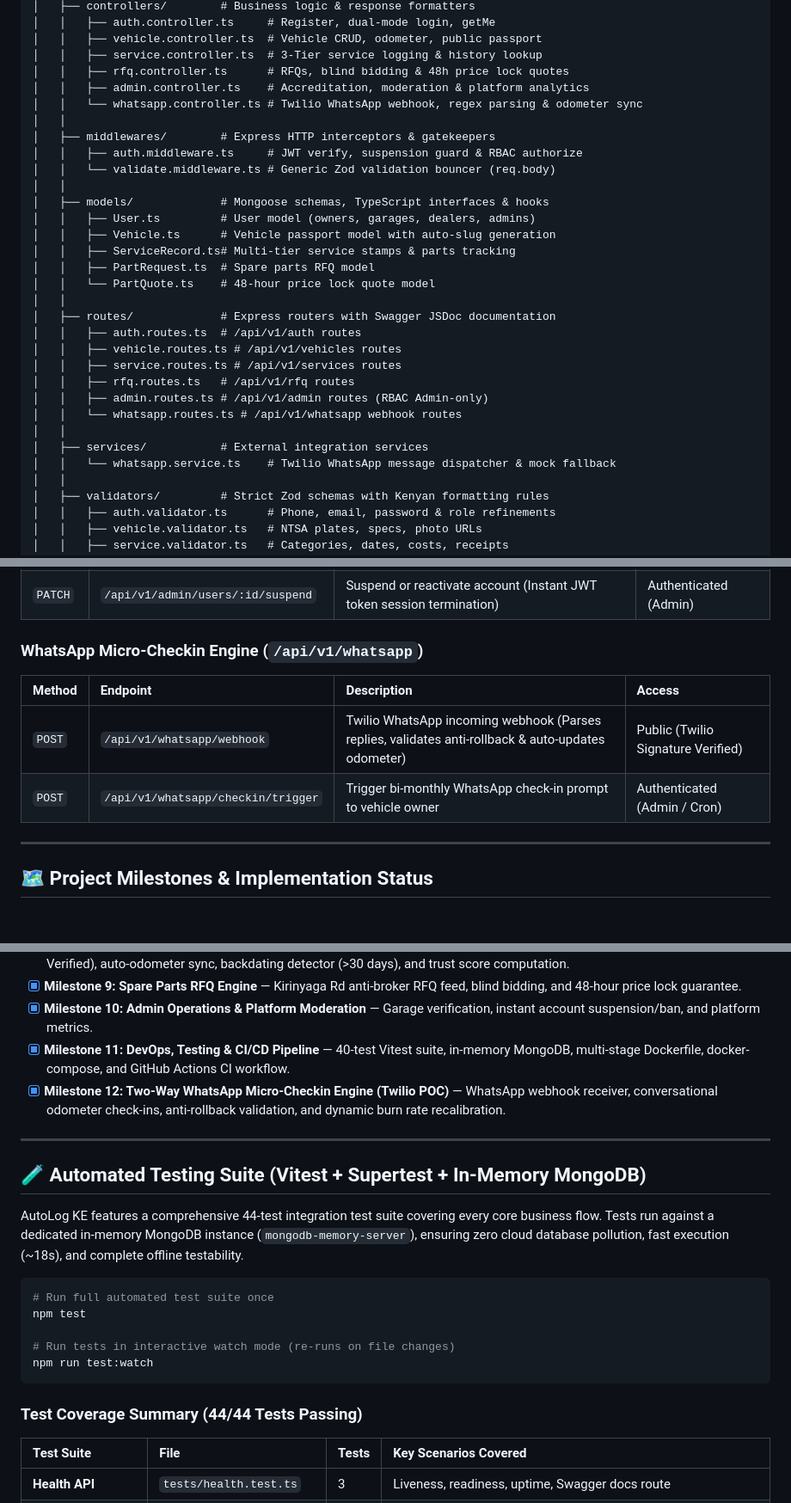
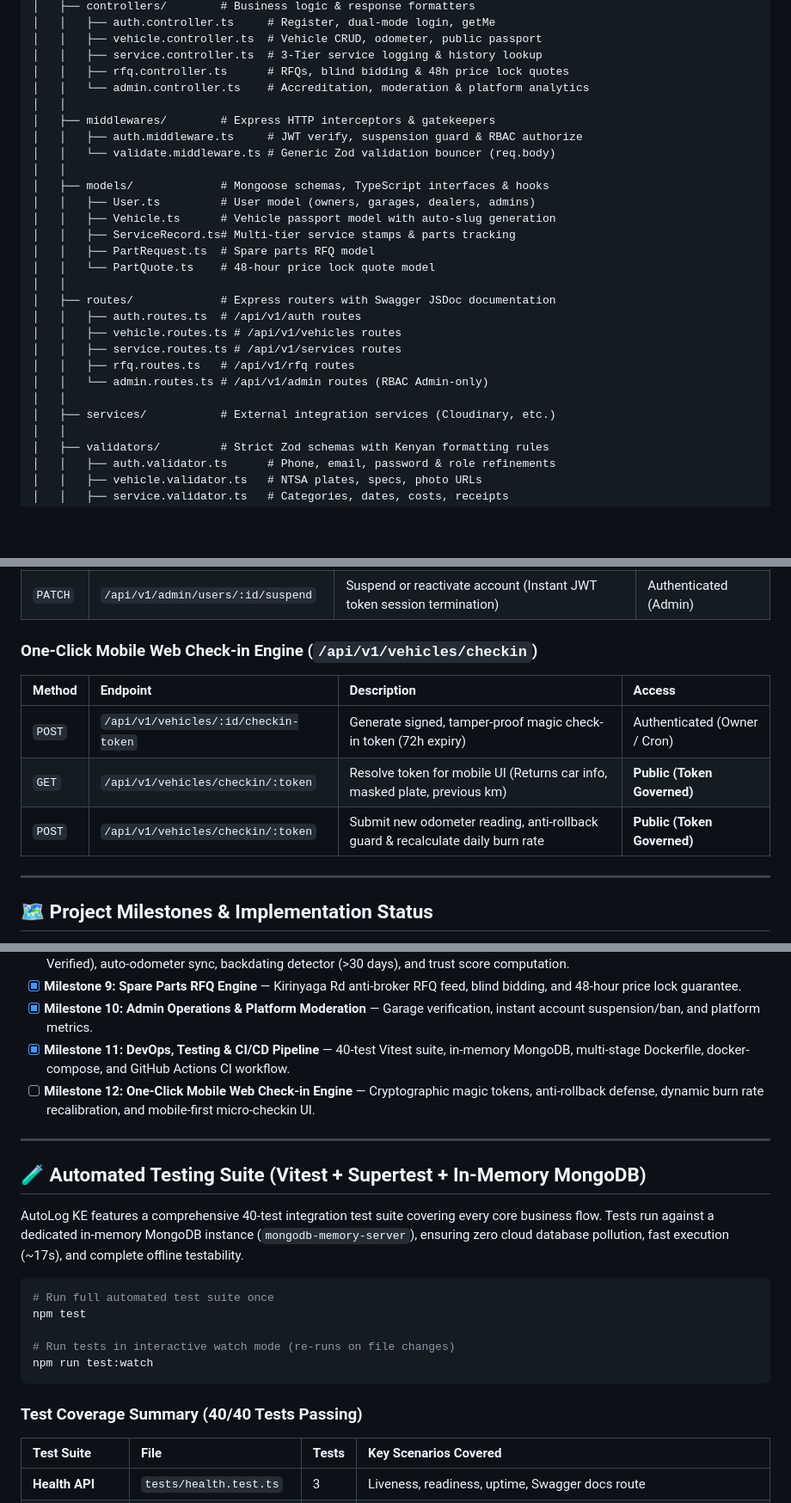
Before and after one commit to musaCODEzz/autolog-backend, a Markdown page: README.md, 3 parts joined by grey strips. Shown at 86% size. Rendered like a GitHub page; blank space fills up the shorter version.

Commit message:
docs: update README to reflect One-Click Mobile Web Check-in roadmap and clean test matrix

````diff
--- a/README.md
+++ b/README.md
@@ -86,8 +86,7 @@ autolog-backend/
 │   │   ├── vehicle.controller.ts  # Vehicle CRUD, odometer, public passport
 │   │   ├── service.controller.ts  # 3-Tier service logging & history lookup
 │   │   ├── rfq.controller.ts      # RFQs, blind bidding & 48h price lock quotes
-│   │   ├── admin.controller.ts    # Accreditation, moderation & platform analytics
-│   │   └── whatsapp.controller.ts # Twilio WhatsApp webhook, regex parsing & odometer sync
+│   │   └── admin.controller.ts    # Accreditation, moderation & platform analytics
 │   │
 │   ├── middlewares/        # Express HTTP interceptors & gatekeepers
 │   │   ├── auth.middleware.ts     # JWT verify, suspension guard & RBAC authorize
@@ -105,11 +104,9 @@ autolog-backend/
 │   │   ├── vehicle.routes.ts # /api/v1/vehicles routes
 │   │   ├── service.routes.ts # /api/v1/services routes
 │   │   ├── rfq.routes.ts   # /api/v1/rfq routes
-│   │   ├── admin.routes.ts # /api/v1/admin routes (RBAC Admin-only)
-│   │   └── whatsapp.routes.ts # /api/v1/whatsapp webhook routes
+│   │   └── admin.routes.ts # /api/v1/admin routes (RBAC Admin-only)
 │   │
-│   ├── services/           # External integration services
-│   │   └── whatsapp.service.ts    # Twilio WhatsApp message dispatcher & mock fallback
+│   ├── services/           # External integration services (Cloudinary, etc.)
 │   │
 │   ├── validators/         # Strict Zod schemas with Kenyan formatting rules
 │   │   ├── auth.validator.ts      # Phone, email, password & role refinements
@@ -234,11 +231,12 @@ AutoLog KE features interactive **OpenAPI 3.0** documentation:
 | `PATCH` | `/api/v1/admin/garages/:id/verify` | Accredit or revoke garage partner status (Unlocks Tier 3 stamping) | Authenticated (Admin) |
 | `PATCH` | `/api/v1/admin/users/:id/suspend` | Suspend or reactivate account (Instant JWT token session termination) | Authenticated (Admin) |
 
-### WhatsApp Micro-Checkin Engine (`/api/v1/whatsapp`)
+### One-Click Mobile Web Check-in Engine (`/api/v1/vehicles/checkin`)
 | Method | Endpoint | Description | Access |
 | :--- | :--- | :--- | :--- |
-| `POST` | `/api/v1/whatsapp/webhook` | Twilio WhatsApp incoming webhook (Parses replies, validates anti-rollback & auto-updates odometer) | Public (Twilio Signature Verified) |
-| `POST` | `/api/v1/whatsapp/checkin/trigger` | Trigger bi-monthly WhatsApp check-in prompt to vehicle owner | Authenticated (Admin / Cron) |
+| `POST` | `/api/v1/vehicles/:id/checkin-token` | Generate signed, tamper-proof magic check-in token (72h expiry) | Authenticated (Owner / Cron) |
+| `GET` | `/api/v1/vehicles/checkin/:token` | Resolve token for mobile UI (Returns car info, masked plate, previous km) | **Public (Token Governed)** |
+| `POST` | `/api/v1/vehicles/checkin/:token` | Submit new odometer reading, anti-rollback guard & recalculate daily burn rate | **Public (Token Governed)** |
 
 ---
 
@@ -255,13 +253,13 @@ AutoLog KE features interactive **OpenAPI 3.0** documentation:
 - [x] **Milestone 9: Spare Parts RFQ Engine** — Kirinyaga Rd anti-broker RFQ feed, blind bidding, and 48-hour price lock guarantee.
 - [x] **Milestone 10: Admin Operations & Platform Moderation** — Garage verification, instant account suspension/ban, and platform metrics.
 - [x] **Milestone 11: DevOps, Testing & CI/CD Pipeline** — 40-test Vitest suite, in-memory MongoDB, multi-stage Dockerfile, docker-compose, and GitHub Actions CI workflow.
-- [x] **Milestone 12: Two-Way WhatsApp Micro-Checkin Engine (Twilio POC)** — WhatsApp webhook receiver, conversational odometer check-ins, anti-rollback validation, and dynamic burn rate recalibration.
+- [ ] **Milestone 12: One-Click Mobile Web Check-in Engine** — Cryptographic magic tokens, anti-rollback defense, dynamic burn rate recalibration, and mobile-first micro-checkin UI.
 
 ---
 
 ## 🧪 Automated Testing Suite (Vitest + Supertest + In-Memory MongoDB)
 
-AutoLog KE features a comprehensive 44-test integration test suite covering every core business flow. Tests run against a dedicated in-memory MongoDB instance (`mongodb-memory-server`), ensuring zero cloud database pollution, fast execution (~18s), and complete offline testability.
+AutoLog KE features a comprehensive 40-test integration test suite covering every core business flow. Tests run against a dedicated in-memory MongoDB instance (`mongodb-memory-server`), ensuring zero cloud database pollution, fast execution (~17s), and complete offline testability.
 
 ```bash
 # Run full automated test suite once
@@ -271,7 +269,7 @@ npm test
 npm run test:watch
 ```
 
-### Test Coverage Summary (44/44 Tests Passing)
+### Test Coverage Summary (40/40 Tests Passing)
 | Test Suite | File | Tests | Key Scenarios Covered |
 | :--- | :--- | :--- | :--- |
 | **Health API** | `tests/health.test.ts` | 3 | Liveness, readiness, uptime, Swagger docs route |
````
Also changed, not shown: other parts of README.md (+2 -3 lines).
